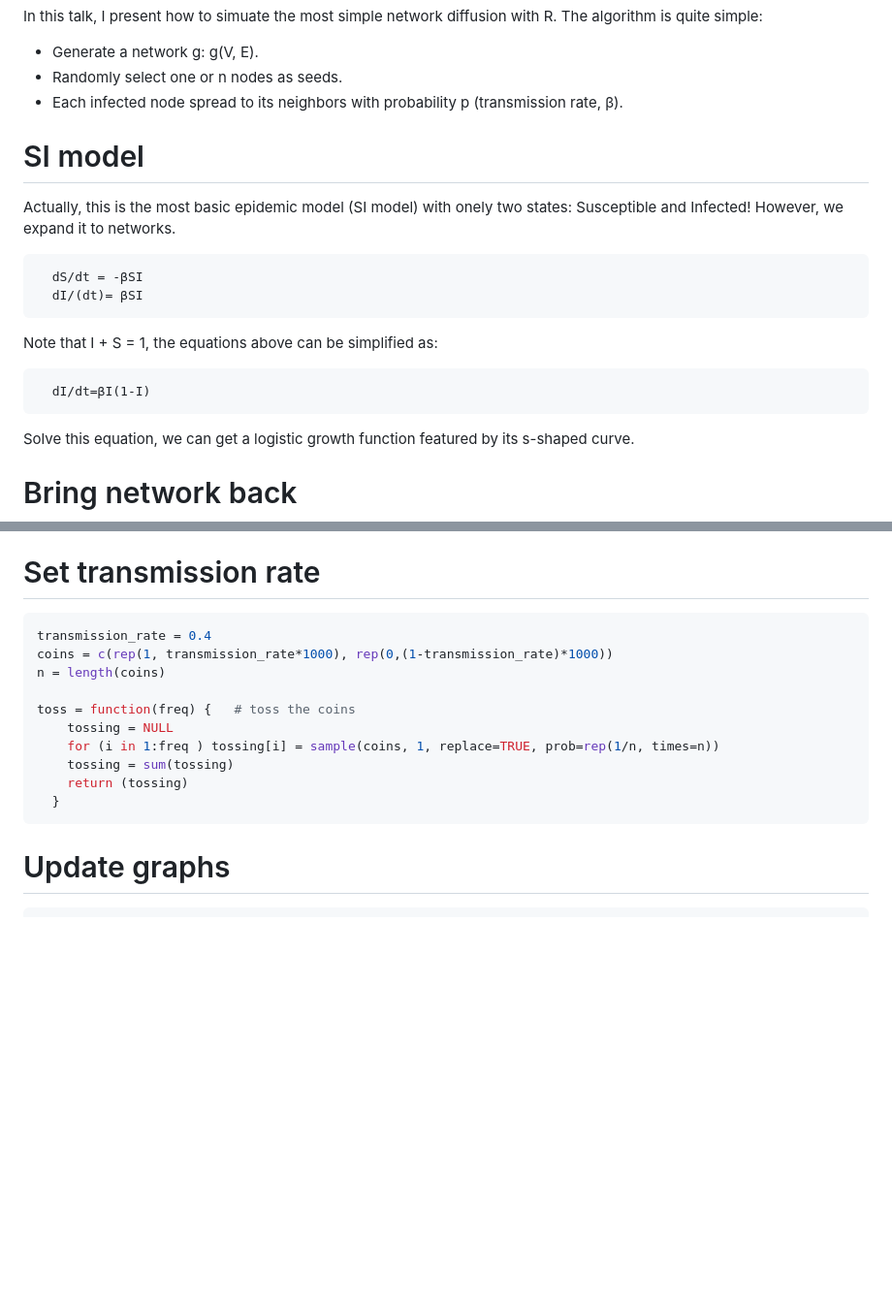
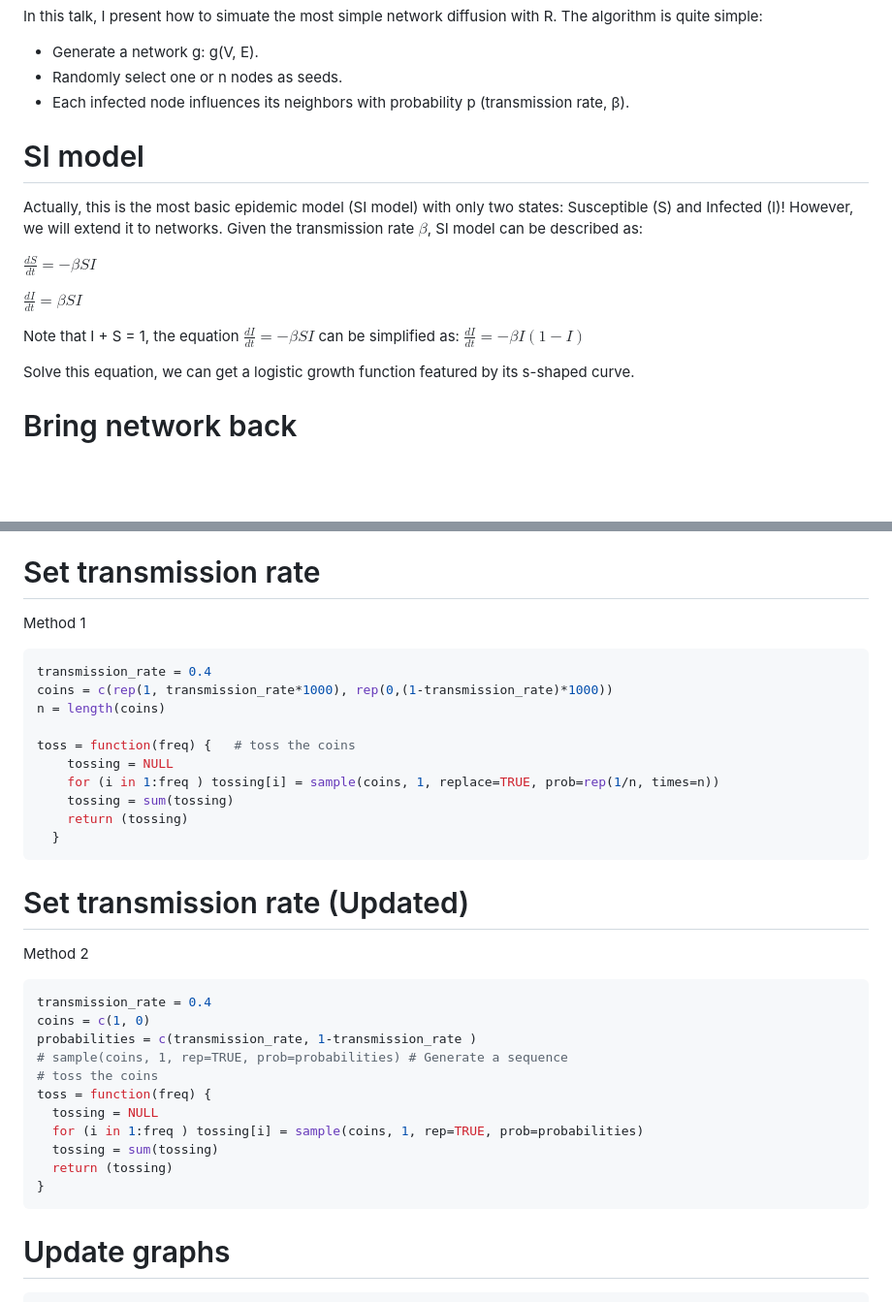
Before and after one commit to chengjun/network-diffusion, a Markdown page: modeling_network_with_R.md, 2 parts joined by grey strips. Shown: that part at 97% size. GitHub-like rendering; blank space fills up the shorter version.

````diff
--- a/modeling_network_with_R.md
+++ b/modeling_network_with_R.md
@@ -13,21 +13,22 @@ network diffusion with R. The algorithm is quite simple:
 
 - Generate a network g: g(V, E).
 - Randomly select one or n nodes as seeds.
-- Each infected node spread to its neighbors with
+- Each infected node influences its neighbors with
 probability p (transmission rate, β).
 
 SI model
 ========================================================
 Actually, this is the most basic epidemic model (SI model)
-with onely two states: Susceptible and Infected!
-However, we expand it to networks.
+with only two states: Susceptible (S) and Infected (I)!
+However, we will extend it to networks. Given the transmission
+rate $\beta$, SI model can be described as:
 
-      dS/dt = -βSI
-      dI/(dt)= βSI
-Note that I + S = 1, the equations above can be simplified
-as:
+$\frac{dS}{dt}=-\beta SI$
 
-      dI/dt=βI(1-I)
+$\frac{dI}{dt}=\beta SI$
+
+Note that I + S = 1, the equation $\frac{dI}{dt}=-\beta SI$ can be simplified
+as: $\frac{dI}{dt}=-\beta I(1-I)$
 
 Solve this equation, we can get a logistic growth function featured
 by its s-shaped curve.
@@ -65,7 +66,7 @@ To-do list
 
 Set transmission rate
 ========================================================
-
+Method 1
 
 ```r
 transmission_rate = 0.4
@@ -78,6 +79,25 @@ toss = function(freq) {   # toss the coins
     tossing = sum(tossing)
     return (tossing)
   }
+```
+
+
+Set transmission rate (Updated)
+========================================================
+Method 2
+
+```r
+transmission_rate = 0.4
+coins = c(1, 0)
+probabilities = c(transmission_rate, 1-transmission_rate )
+# sample(coins, 1, rep=TRUE, prob=probabilities) # Generate a sequence
+# toss the coins
+toss = function(freq) {
+  tossing = NULL
+  for (i in 1:freq ) tossing[i] = sample(coins, 1, rep=TRUE, prob=probabilities)
+  tossing = sum(tossing)
+  return (tossing)
+}
 ```
 
 
````
Also changed, not shown: other parts of modeling_network_with_R.md (+4 -4 lines), modeling_network_with_R-figure/unnamed-chunk-121.png (added), modeling_network_with_R-figure/unnamed-chunk-122.png (added), modeling_network_with_R-figure/unnamed-chunk-7.png (added), modeling_network_with_R-figure/unnamed-chunk-9.png (added), 4 other files.
